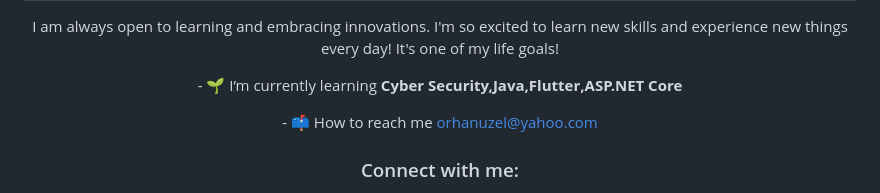
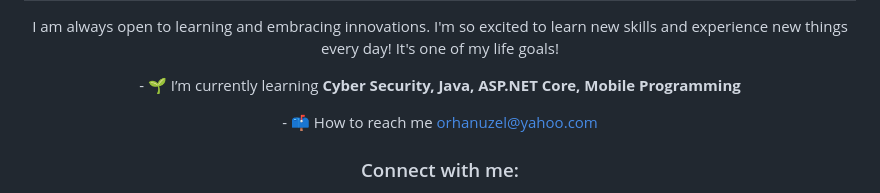
Before and after one commit to OrhanUzel/OrhanUzel, a Markdown page: README.md, the part around the change. Rendered like a GitHub page.

```diff
--- a/README.md
+++ b/README.md
@@ -2,7 +2,7 @@
 <p align="center">I am always open to learning and embracing innovations. I'm so excited to learn new skills and experience new things every day! It's one of my life goals!</p>
 
 
-<p align="center"> - 🌱 I’m currently learning <b>Cyber Security,Java,Flutter,ASP.NET Core</b> <br> </p>
+<p align="center"> - 🌱 I’m currently learning <b>Cyber Security, Java, ASP.NET Core, Mobile Programming</b> <br> </p>
 
 <p align="center">- 📫 How to reach me <a href="mailto:orhanuzel@yahoo.com">orhanuzel@yahoo.com</a>
 </p>
```
